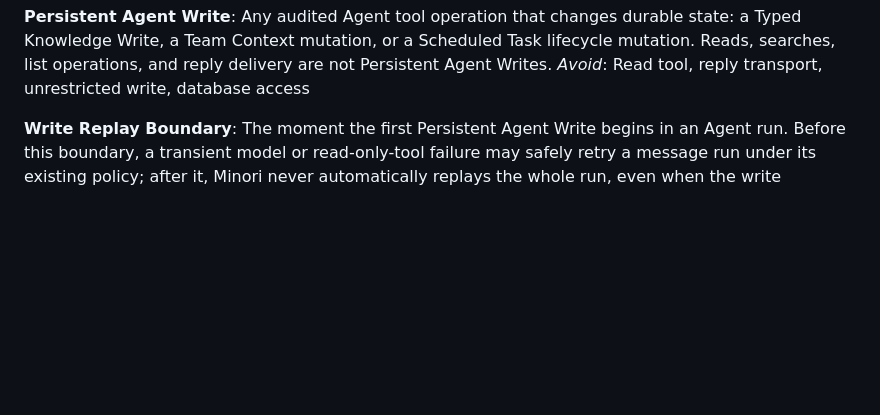
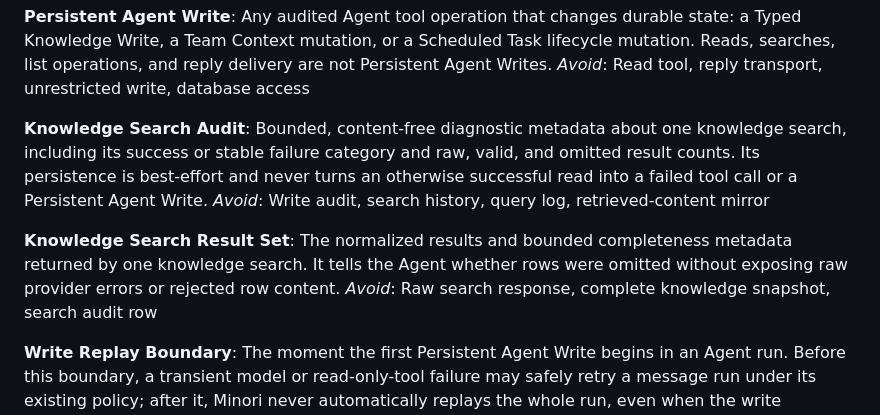
Before and after one commit to plutoless/minori, a Markdown page: CONTEXT.md, the part around the change. GitHub-like rendering; blank space fills up the shorter version.

Commit message:
docs: refine tolerant knowledge search design

```diff
--- a/CONTEXT.md
+++ b/CONTEXT.md
@@ -39,6 +39,14 @@ _Avoid_: Final tool set, scenario restriction, unrestricted knowledge management
 **Persistent Agent Write**:
 Any audited Agent tool operation that changes durable state: a Typed Knowledge Write, a Team Context mutation, or a Scheduled Task lifecycle mutation. Reads, searches, list operations, and reply delivery are not Persistent Agent Writes.
 _Avoid_: Read tool, reply transport, unrestricted write, database access
+
+**Knowledge Search Audit**:
+Bounded, content-free diagnostic metadata about one knowledge search, including its success or stable failure category and raw, valid, and omitted result counts. Its persistence is best-effort and never turns an otherwise successful read into a failed tool call or a Persistent Agent Write.
+_Avoid_: Write audit, search history, query log, retrieved-content mirror
+
+**Knowledge Search Result Set**:
+The normalized results and bounded completeness metadata returned by one knowledge search. It tells the Agent whether rows were omitted without exposing raw provider errors or rejected row content.
+_Avoid_: Raw search response, complete knowledge snapshot, search audit row
 
 **Write Replay Boundary**:
 The moment the first Persistent Agent Write begins in an Agent run. Before this boundary, a transient model or read-only-tool failure may safely retry a message run under its existing policy; after it, Minori never automatically replays the whole run, even when the write outcome is unknown. Scheduled Runs never receive a business retry on either side of the boundary. Idempotent retry of reply transport is separate from Agent-run replay.
```
Also changed, not shown: 1 other file.
